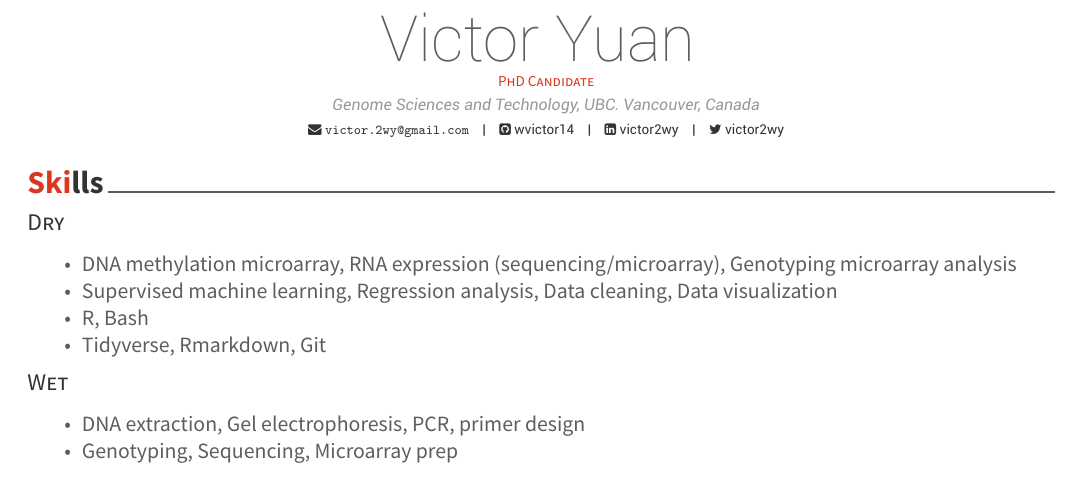
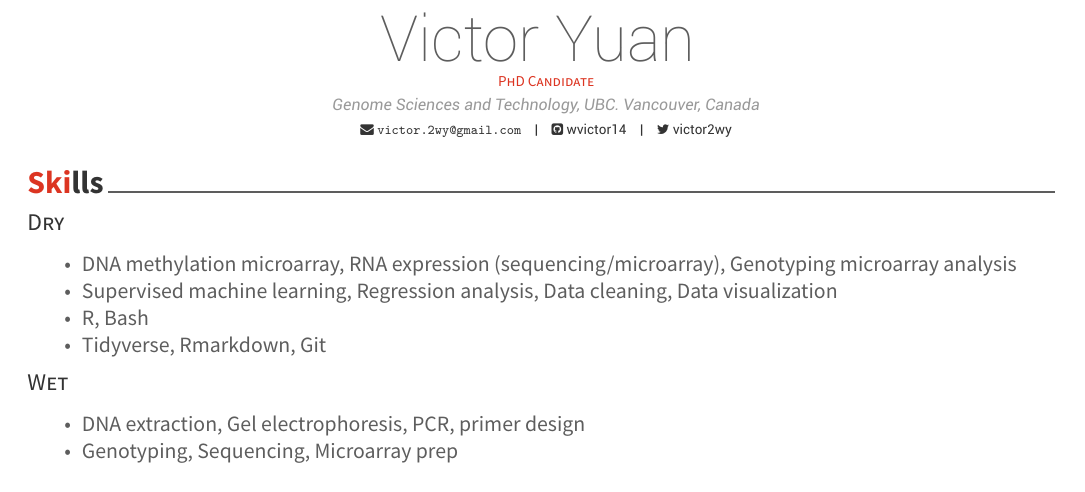
Before and after one commit to wvictor14/rcv, an R Markdown document (R/cv.Rmd): part of page 1 of 2, cut so that both start at the same text. The pictures show the output file cv.pdf that the author committed with the source.

Commit message:
remove linkedin

```diff
--- a/R/cv.Rmd
+++ b/R/cv.Rmd
@@ -5,7 +5,6 @@ address: "Genome Sciences and Technology, UBC. Vancouver, Canada"
 email: "victor.2wy@gmail.com"
 twitter: victor2wy
 github: wvictor14
-linkedin: victor2wy
 date: "`r format(Sys.time(), '%B %Y')`"
 output: vitae::awesomecv
 editor_options:
```
Also changed, not shown: cv.pdf, 1 other file.
